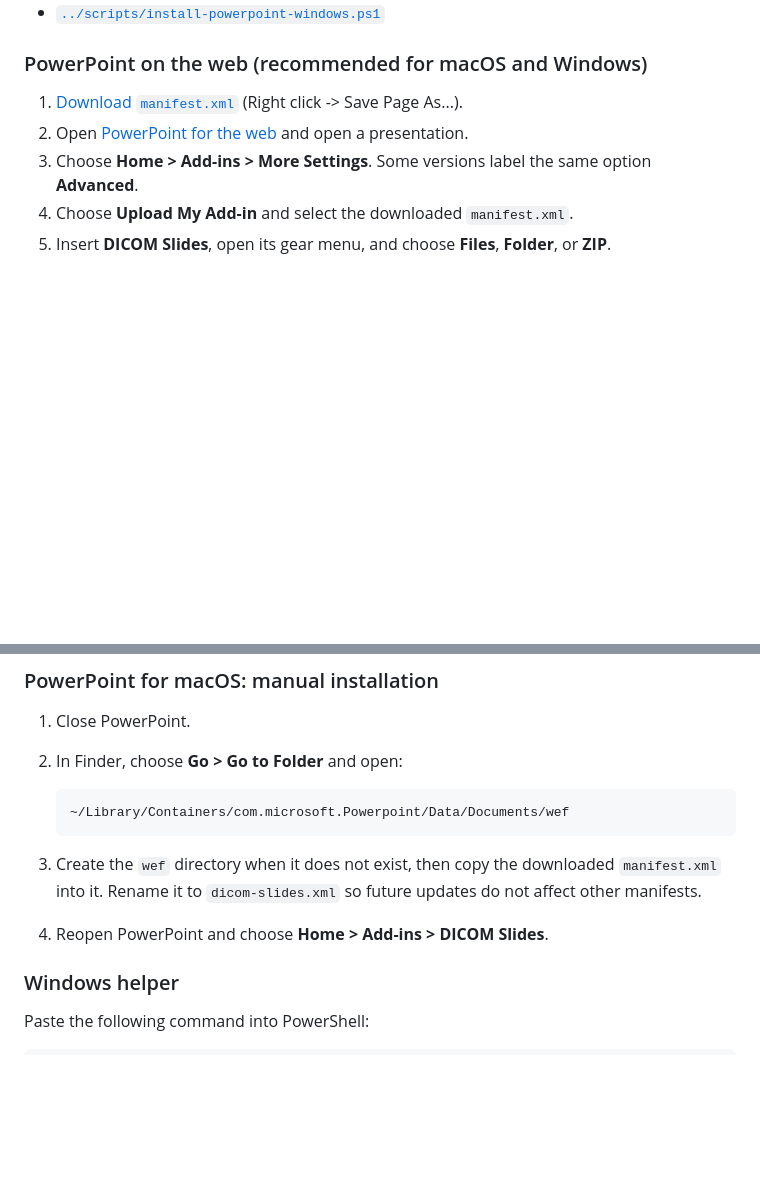
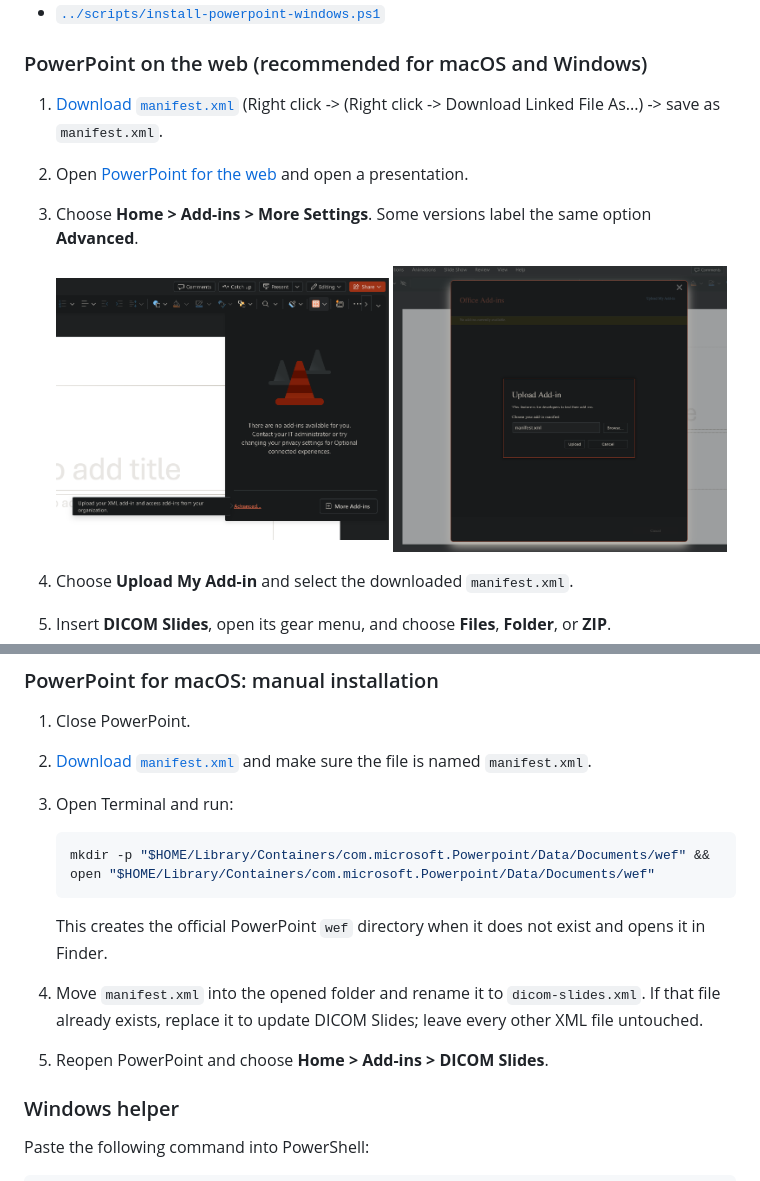
Before and after one commit to ThalesMMS/dicom-slides, a Markdown page: powerpoint/README.md, 2 parts joined by grey strips. Rendered like a GitHub page; pictures changed too: docs/images/powerpoint-addins-advanced.png (added), docs/images/powerpoint-upload-addin-manifest.png (added); blank space fills up the shorter version.

````diff
--- a/powerpoint/README.md
+++ b/powerpoint/README.md
@@ -170,11 +170,14 @@ scripts are plain text and can be inspected before they are run:
 
 ### PowerPoint on the web (recommended for macOS and Windows)
 
-1. [Download `manifest.xml`](https://github.com/ThalesMMS/dicom-slides/raw/refs/heads/main/powerpoint/manifest.xml) (Right click -> Save Page As...).
+1. [Download `manifest.xml`](https://github.com/ThalesMMS/dicom-slides/raw/refs/heads/main/powerpoint/manifest.xml) (Right click -> (Right click -> Download Linked File As...) -> save as `manifest.xml`.
 2. Open [PowerPoint for the web](https://powerpoint.cloud.microsoft/) and open
    a presentation.
 3. Choose **Home > Add-ins > More Settings**. Some versions label the same
    option **Advanced**.
+
+   <p><img src="../docs/images/powerpoint-addins-advanced.png" alt="PowerPoint Add-ins pane with the Advanced option" width="49%" align="middle"> <img src="../docs/images/powerpoint-upload-addin-manifest.png" alt="Office Add-ins dialog for uploading the manifest" width="49%" align="middle"></p>
+
 4. Choose **Upload My Add-in** and select the downloaded `manifest.xml`.
 5. Insert **DICOM Slides**, open its gear menu, and choose **Files**,
    **Folder**, or **ZIP**.
@@ -209,16 +212,20 @@ installer="$(mktemp -t dicom-slides-install)" && curl --proto '=https' --tlsv1.2
 ### PowerPoint for macOS: manual installation
 
 1. Close PowerPoint.
-2. In Finder, choose **Go > Go to Folder** and open:
+2. [Download `manifest.xml`](https://github.com/ThalesMMS/dicom-slides/raw/refs/heads/main/powerpoint/manifest.xml)
+   and make sure the file is named `manifest.xml`.
+3. Open Terminal and run:
 
-   ```text
-   ~/Library/Containers/com.microsoft.Powerpoint/Data/Documents/wef
+   ```console
+   mkdir -p "$HOME/Library/Containers/com.microsoft.Powerpoint/Data/Documents/wef" && open "$HOME/Library/Containers/com.microsoft.Powerpoint/Data/Documents/wef"
    ```
 
-3. Create the `wef` directory when it does not exist, then copy the downloaded
-   `manifest.xml` into it. Rename it to `dicom-slides.xml` so future updates do
-   not affect other manifests.
-4. Reopen PowerPoint and choose **Home > Add-ins > DICOM Slides**.
+   This creates the official PowerPoint `wef` directory when it does not exist
+   and opens it in Finder.
+4. Move `manifest.xml` into the opened folder and rename it to
+   `dicom-slides.xml`. If that file already exists, replace it to update DICOM
+   Slides; leave every other XML file untouched.
+5. Reopen PowerPoint and choose **Home > Add-ins > DICOM Slides**.
 
 ### Windows helper
 
````
Also changed, not shown: README.md (+22 -1 lines).
